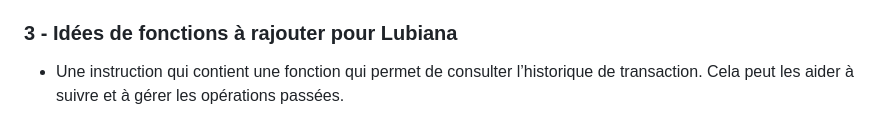
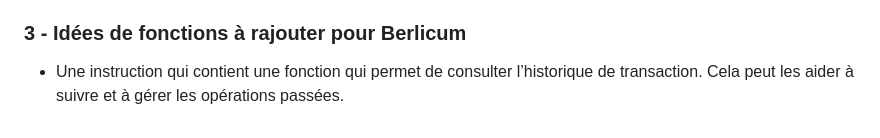
Before and after one commit to mathfern/SAE-Carotte, a Markdown page: Detail_taches/Borne_recharge.md, the part around the change. Drawn GitHub-style.

```diff
--- a/Detail_taches/Borne_recharge.md
+++ b/Detail_taches/Borne_recharge.md
@@ -27,6 +27,6 @@ Chaque opération réalisable par le logiciel sera associée à une instruction
 - Instruction pour l’*affichage des crédits disponibles sur la carte* : 0x82 0x01
 - Instruction pour l’*attribution d’argent sur la carte* : 0x82 0x02
 
-### 3 - Idées de fonctions à rajouter pour Lubiana
+### 3 - Idées de fonctions à rajouter pour Berlicum
 
 - Une instruction qui contient une fonction qui permet de consulter l’historique de transaction. Cela peut les aider à suivre et à gérer les opérations passées.
```
